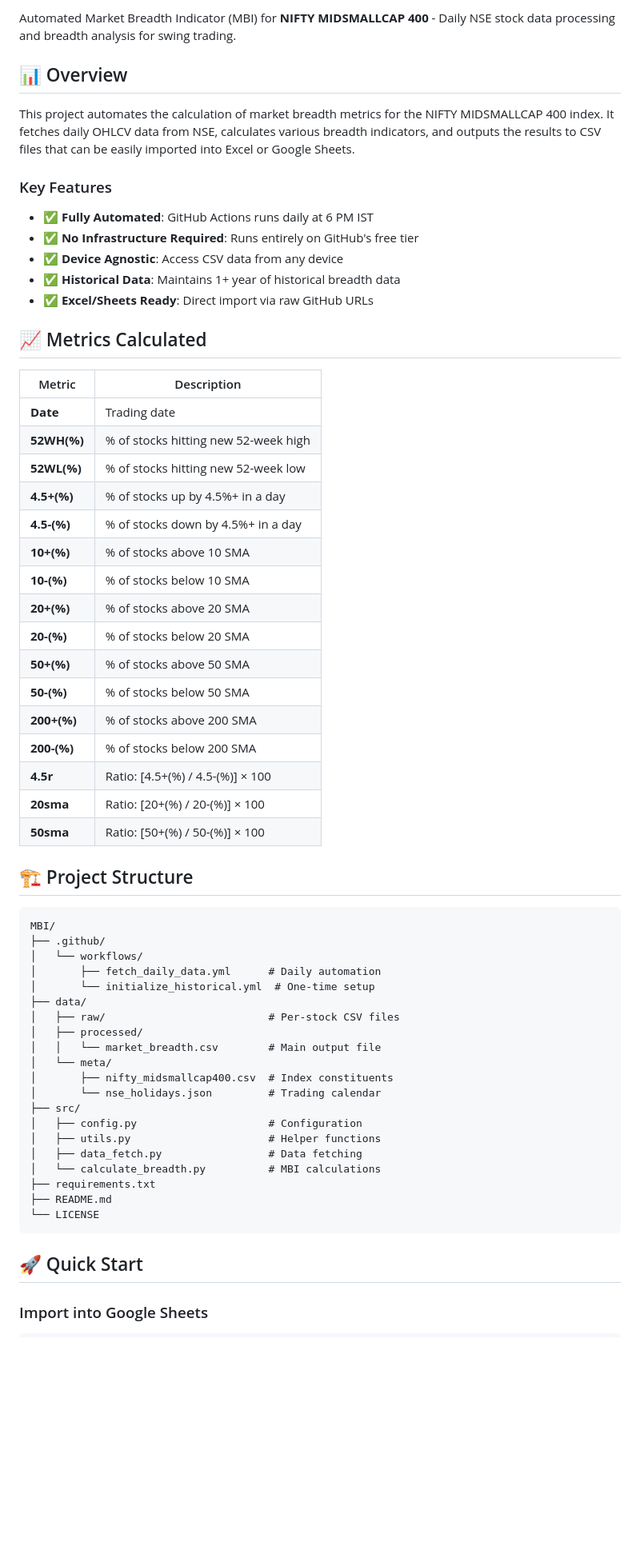
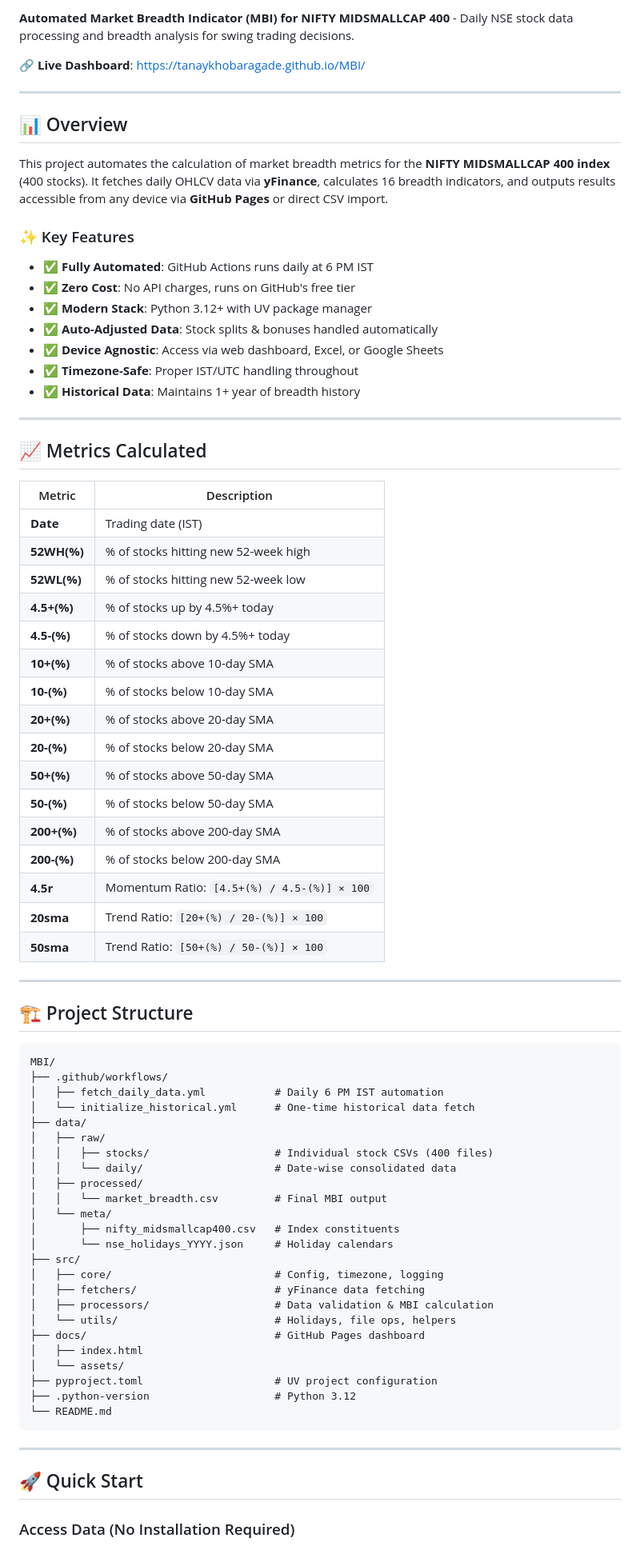
Before and after one commit to tanaykhobaragade/MBI, a Markdown page: README.md, the part around one of its changes. Shown at 80% size. Rendered like a GitHub page; blank space fills up the shorter version.

Commit message:
docs: Update README with modernized architecture
Updated README to reflect changes in Python version and features. Enhanced clarity and accessibility of project information.

````diff
--- a/README.md
+++ b/README.md
@@ -5,65 +7,81 @@
 
-Automated Market Breadth Indicator (MBI) for **NIFTY MIDSMALLCAP 400** - Daily NSE stock data processing and breadth analysis for swing trading.
+**Automated Market Breadth Indicator (MBI) for NIFTY MIDSMALLCAP 400** - Daily NSE stock data processing and breadth analysis for swing trading decisions.
+
+🔗 **Live Dashboard**: [https://tanaykhobaragade.github.io/MBI/](https://tanaykhobaragade.github.io/MBI/)
+
+---
 
 ## 📊 Overview
 
-This project automates the calculation of market breadth metrics for the NIFTY MIDSMALLCAP 400 index. It fetches daily OHLCV data from NSE, calculates various breadth indicators, and outputs the results to CSV files that can be easily imported into Excel or Google Sheets.
+This project automates the calculation of market breadth metrics for the **NIFTY MIDSMALLCAP 400 index** (400 stocks). It fetches daily OHLCV data via **yFinance**, calculates 16 breadth indicators, and outputs results accessible from any device via **GitHub Pages** or direct CSV import.
 
-### Key Features
+### ✨ Key Features
 
 - ✅ **Fully Automated**: GitHub Actions runs daily at 6 PM IST
-- ✅ **No Infrastructure Required**: Runs entirely on GitHub's free tier
-- ✅ **Device Agnostic**: Access CSV data from any device
-- ✅ **Historical Data**: Maintains 1+ year of historical breadth data
-- ✅ **Excel/Sheets Ready**: Direct import via raw GitHub URLs
+- ✅ **Zero Cost**: No API charges, runs on GitHub's free tier
+- ✅ **Modern Stack**: Python 3.12+ with UV package manager
+- ✅ **Auto-Adjusted Data**: Stock splits & bonuses handled automatically
+- ✅ **Device Agnostic**: Access via web dashboard, Excel, or Google Sheets
+- ✅ **Timezone-Safe**: Proper IST/UTC handling throughout
+- ✅ **Historical Data**: Maintains 1+ year of breadth history
+
+---
 
 ## 📈 Metrics Calculated
 
 | Metric | Description |
 |--------|-------------|
-| **Date** | Trading date |
+| **Date** | Trading date (IST) |
 | **52WH(%)** | % of stocks hitting new 52-week high |
 | **52WL(%)** | % of stocks hitting new 52-week low |
-| **4.5+(%)** | % of stocks up by 4.5%+ in a day |
-| **4.5-(%)** | % of stocks down by 4.5%+ in a day |
-| **10+(%)** | % of stocks above 10 SMA |
-| **10-(%)** | % of stocks below 10 SMA |
-| **20+(%)** | % of stocks above 20 SMA |
-| **20-(%)** | % of stocks below 20 SMA |
-| **50+(%)** | % of stocks above 50 SMA |
-| **50-(%)** | % of stocks below 50 SMA |
-| **200+(%)** | % of stocks above 200 SMA |
-| **200-(%)** | % of stocks below 200 SMA |
-| **4.5r** | Ratio: [4.5+(%) / 4.5-(%)] × 100 |
-| **20sma** | Ratio: [20+(%) / 20-(%)] × 100 |
-| **50sma** | Ratio: [50+(%) / 50-(%)] × 100 |
+| **4.5+(%)** | % of stocks up by 4.5%+ today |
+| **4.5-(%)** | % of stocks down by 4.5%+ today |
+| **10+(%)** | % of stocks above 10-day SMA |
+| **10-(%)** | % of stocks below 10-day SMA |
+| **20+(%)** | % of stocks above 20-day SMA |
+| **20-(%)** | % of stocks below 20-day SMA |
+| **50+(%)** | % of stocks above 50-day SMA |
+| **50-(%)** | % of stocks below 50-day SMA |
+| **200+(%)** | % of stocks above 200-day SMA |
+| **200-(%)** | % of stocks below 200-day SMA |
+| **4.5r** | Momentum Ratio: `[4.5+(%) / 4.5-(%)] × 100` |
+| **20sma** | Trend Ratio: `[20+(%) / 20-(%)] × 100` |
+| **50sma** | Trend Ratio: `[50+(%) / 50-(%)] × 100` |
+
+---
 
 ## 🏗️ Project Structure
 
 ```
 MBI/
-├── .github/
-│   └── workflows/
-│       ├── fetch_daily_data.yml      # Daily automation
-│       └── initialize_historical.yml  # One-time setup
+├── .github/workflows/
+│   ├── fetch_daily_data.yml           # Daily 6 PM IST automation
+│   └── initialize_historical.yml      # One-time historical data fetch
 ├── data/
-│   ├── raw/                          # Per-stock CSV files
+│   ├── raw/
+│   │   ├── stocks/                    # Individual stock CSVs (400 files)
+│   │   └── daily/                     # Date-wise consolidated data
 │   ├── processed/
-│   │   └── market_breadth.csv        # Main output file
+│   │   └── market_breadth.csv         # Final MBI output
 │   └── meta/
-│       ├── nifty_midsmallcap400.csv  # Index constituents
-│       └── nse_holidays.json         # Trading calendar
+│       ├── nifty_midsmallcap400.csv   # Index constituents
+│       └── nse_holidays_YYYY.json     # Holiday calendars
 ├── src/
-│   ├── config.py                     # Configuration
-│   ├── utils.py                      # Helper functions
-│   ├── data_fetch.py                 # Data fetching
-│   └── calculate_breadth.py          # MBI calculations
-├── requirements.txt
-├── README.md
-└── LICENSE
+│   ├── core/                          # Config, timezone, logging
+│   ├── fetchers/                      # yFinance data fetching
+│   ├── processors/                    # Data validation & MBI calculation
+│   └── utils/                         # Holidays, file ops, helpers
+├── docs/                              # GitHub Pages dashboard
+│   ├── index.html
+│   └── assets/
+├── pyproject.toml                     # UV project configuration
+├── .python-version                    # Python 3.12
+└── README.md
 ```
+
+---
 
 ## 🚀 Quick Start
 
-### Import into Google Sheets
+### Access Data (No Installation Required)
 
````
Also changed, not shown: other parts of README.md (+163 -53 lines).
